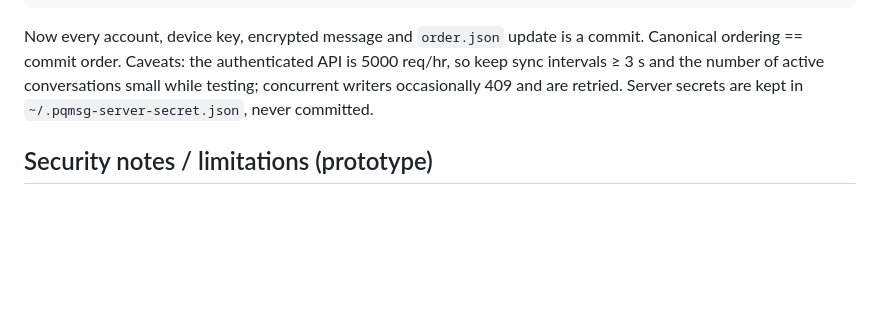
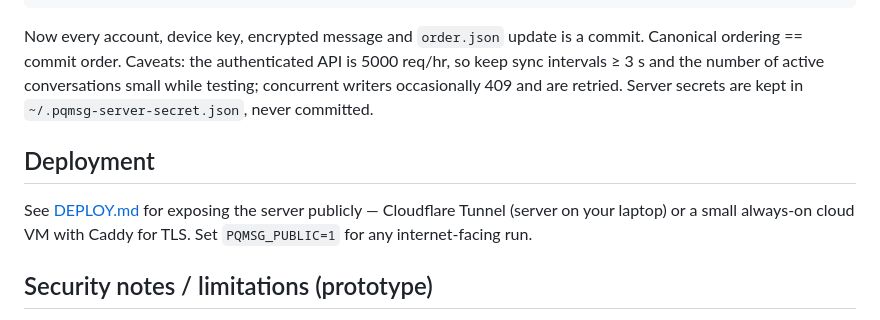
Before and after one commit to jacknero2/pqmsg, a Markdown page: README.md, the part around the change. Drawn GitHub-style; blank space fills up the shorter version.

Commit message:
docs: add DEPLOY.md (Cloudflare Tunnel + cloud VM)
Co-Authored-By: Claude Sonnet 5 <noreply@anthropic.com>

```diff
--- a/README.md
+++ b/README.md
@@ -160,6 +160,12 @@ commit. Canonical ordering == commit order. Caveats: the authenticated API is
 small while testing; concurrent writers occasionally 409 and are retried. Server
 secrets are kept in `~/.pqmsg-server-secret.json`, never committed.
 
+## Deployment
+
+See [DEPLOY.md](DEPLOY.md) for exposing the server publicly — Cloudflare Tunnel
+(server on your laptop) or a small always-on cloud VM with Caddy for TLS. Set
+`PQMSG_PUBLIC=1` for any internet-facing run.
+
 ## Security notes / limitations (prototype)
 
 - The local keystore (`identity.json`) is plaintext on disk. A real build would
```
Also changed, not shown: DEPLOY.md (added, +88 -0 lines).
